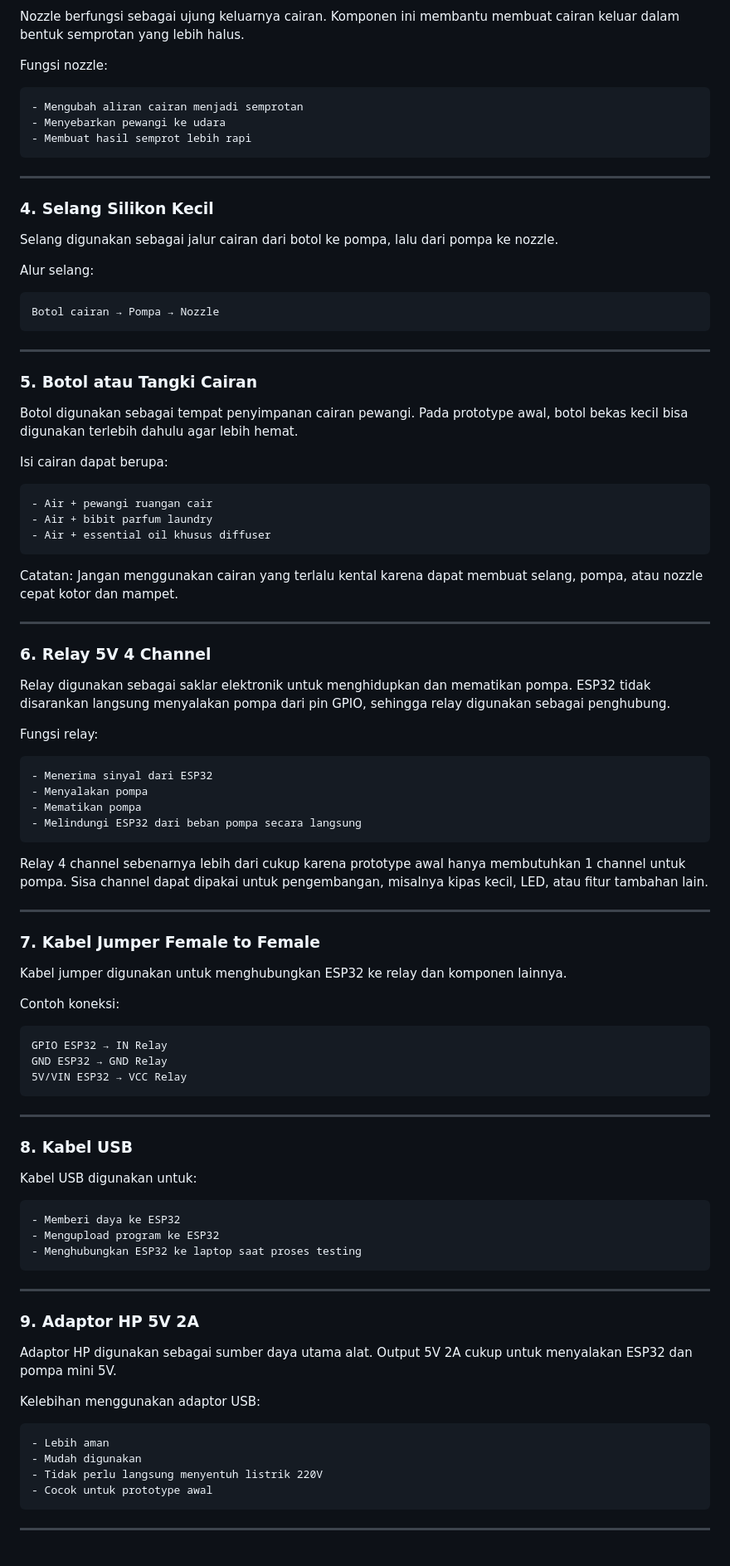
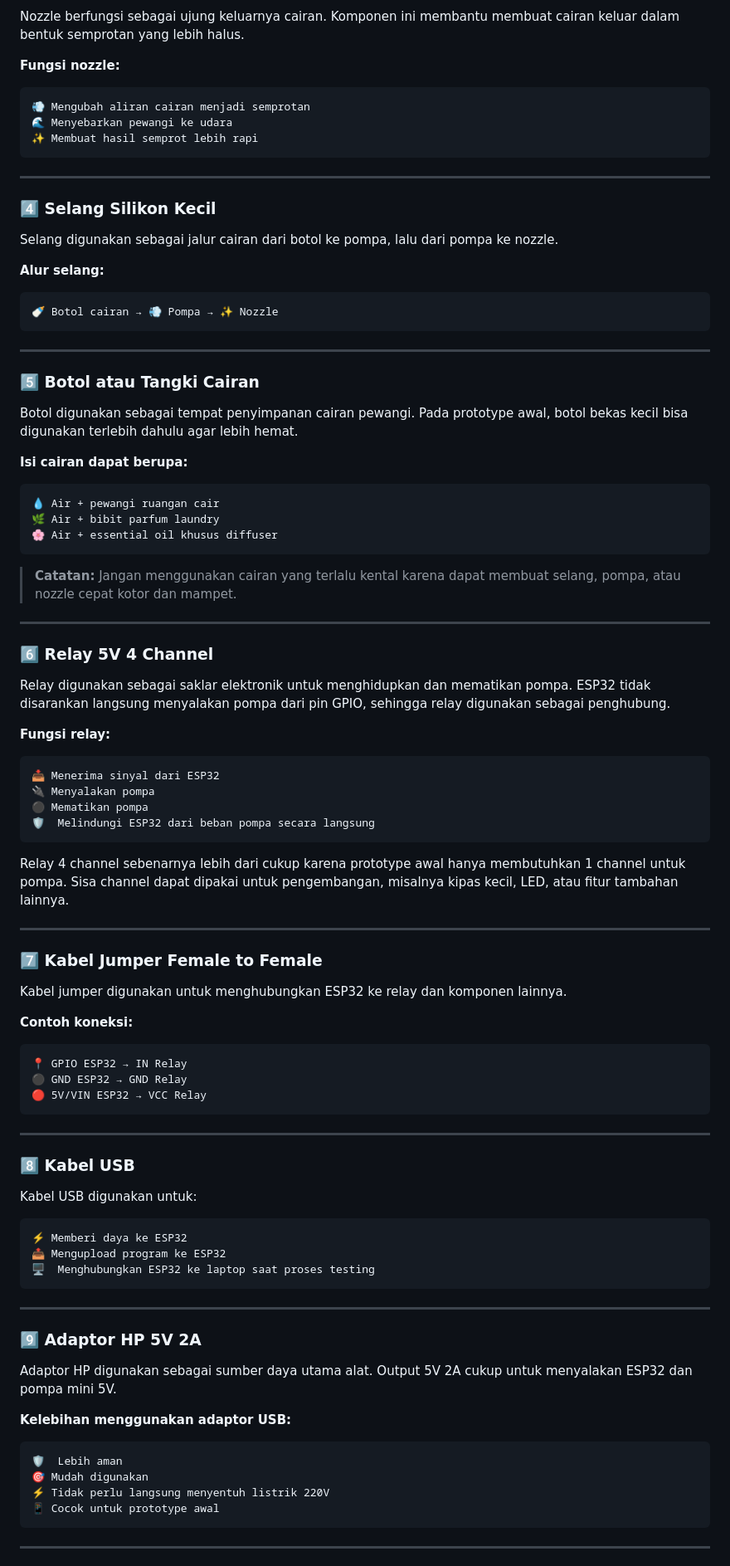
Before and after one commit to Zennn01/Smart-Room-Fragnarce-Spray, a Markdown page: README.md, the part around one of its changes. Shown at 83% size. Rendered like a GitHub page.

````diff
--- a/README.md
+++ b/README.md
@@ -156,98 +168,98 @@ Pompa yang digunakan adalah jenis diaphragm self-priming DC 5V, sehingga cocok u
 
 Nozzle berfungsi sebagai ujung keluarnya cairan. Komponen ini membantu membuat cairan keluar dalam bentuk semprotan yang lebih halus.
 
-Fungsi nozzle:
+**Fungsi nozzle:**
 
 ```text
-- Mengubah aliran cairan menjadi semprotan
-- Menyebarkan pewangi ke udara
-- Membuat hasil semprot lebih rapi
+💨 Mengubah aliran cairan menjadi semprotan
+🌊 Menyebarkan pewangi ke udara
+✨ Membuat hasil semprot lebih rapi
 ```
 
 ---
 
-### 4. Selang Silikon Kecil
+### 4️⃣ Selang Silikon Kecil
 
 Selang digunakan sebagai jalur cairan dari botol ke pompa, lalu dari pompa ke nozzle.
 
-Alur selang:
+**Alur selang:**
 
 ```text
-Botol cairan → Pompa → Nozzle
+🍼 Botol cairan → 💨 Pompa → ✨ Nozzle
 ```
 
 ---
 
-### 5. Botol atau Tangki Cairan
+### 5️⃣ Botol atau Tangki Cairan
 
 Botol digunakan sebagai tempat penyimpanan cairan pewangi. Pada prototype awal, botol bekas kecil bisa digunakan terlebih dahulu agar lebih hemat.
 
-Isi cairan dapat berupa:
+**Isi cairan dapat berupa:**
 
 ```text
-- Air + pewangi ruangan cair
-- Air + bibit parfum laundry
-- Air + essential oil khusus diffuser
+💧 Air + pewangi ruangan cair
+🌿 Air + bibit parfum laundry
+🌸 Air + essential oil khusus diffuser
 ```
 
-Catatan: Jangan menggunakan cairan yang terlalu kental karena dapat membuat selang, pompa, atau nozzle cepat kotor dan mampet.
+> **Catatan:** Jangan menggunakan cairan yang terlalu kental karena dapat membuat selang, pompa, atau nozzle cepat kotor dan mampet.
 
 ---
 
-### 6. Relay 5V 4 Channel
+### 6️⃣ Relay 5V 4 Channel
 
 Relay digunakan sebagai saklar elektronik untuk menghidupkan dan mematikan pompa. ESP32 tidak disarankan langsung menyalakan pompa dari pin GPIO, sehingga relay digunakan sebagai penghubung.
 
-Fungsi relay:
+**Fungsi relay:**
 
 ```text
-- Menerima sinyal dari ESP32
-- Menyalakan pompa
-- Mematikan pompa
-- Melindungi ESP32 dari beban pompa secara langsung
+📥 Menerima sinyal dari ESP32
+🔌 Menyalakan pompa
+⚫ Mematikan pompa
+🛡️  Melindungi ESP32 dari beban pompa secara langsung
 ```
 
-Relay 4 channel sebenarnya lebih dari cukup karena prototype awal hanya membutuhkan 1 channel untuk pompa. Sisa channel dapat dipakai untuk pengembangan, misalnya kipas kecil, LED, atau fitur tambahan lain.
+Relay 4 channel sebenarnya lebih dari cukup karena prototype awal hanya membutuhkan 1 channel untuk pompa. Sisa channel dapat dipakai untuk pengembangan, misalnya kipas kecil, LED, atau fitur tambahan lainnya.
 
 ---
 
-### 7. Kabel Jumper Female to Female
+### 7️⃣ Kabel Jumper Female to Female
 
 Kabel jumper digunakan untuk menghubungkan ESP32 ke relay dan komponen lainnya.
 
-Contoh koneksi:
+**Contoh koneksi:**
 
 ```text
-GPIO ESP32 → IN Relay
-GND ESP32 → GND Relay
-5V/VIN ESP32 → VCC Relay
+📍 GPIO ESP32 → IN Relay
+⚫ GND ESP32 → GND Relay
+🔴 5V/VIN ESP32 → VCC Relay
 ```
 
 ---
 
-### 8. Kabel USB
+### 8️⃣ Kabel USB
 
 Kabel USB digunakan untuk:
 
 ```text
-- Memberi daya ke ESP32
-- Mengupload program ke ESP32
-- Menghubungkan ESP32 ke laptop saat proses testing
+⚡ Memberi daya ke ESP32
+📤 Mengupload program ke ESP32
+🖥️  Menghubungkan ESP32 ke laptop saat proses testing
 ```
 
 ---
 
-### 9. Adaptor HP 5V 2A
+### 9️⃣ Adaptor HP 5V 2A
 
 Adaptor HP digunakan sebagai sumber daya utama alat. Output 5V 2A cukup untuk menyalakan ESP32 dan pompa mini 5V.
 
-Kelebihan menggunakan adaptor USB:
+**Kelebihan menggunakan adaptor USB:**
 
 ```text
-- Lebih aman
-- Mudah digunakan
-- Tidak perlu langsung menyentuh listrik 220V
-- Cocok untuk prototype awal
+🛡️  Lebih aman
+🎯 Mudah digunakan
+⚡ Tidak perlu langsung menyentuh listrik 220V
+📱 Cocok untuk prototype awal
 ```
 
 ---
````
Also changed, not shown: other parts of README.md (+235 -213 lines).
